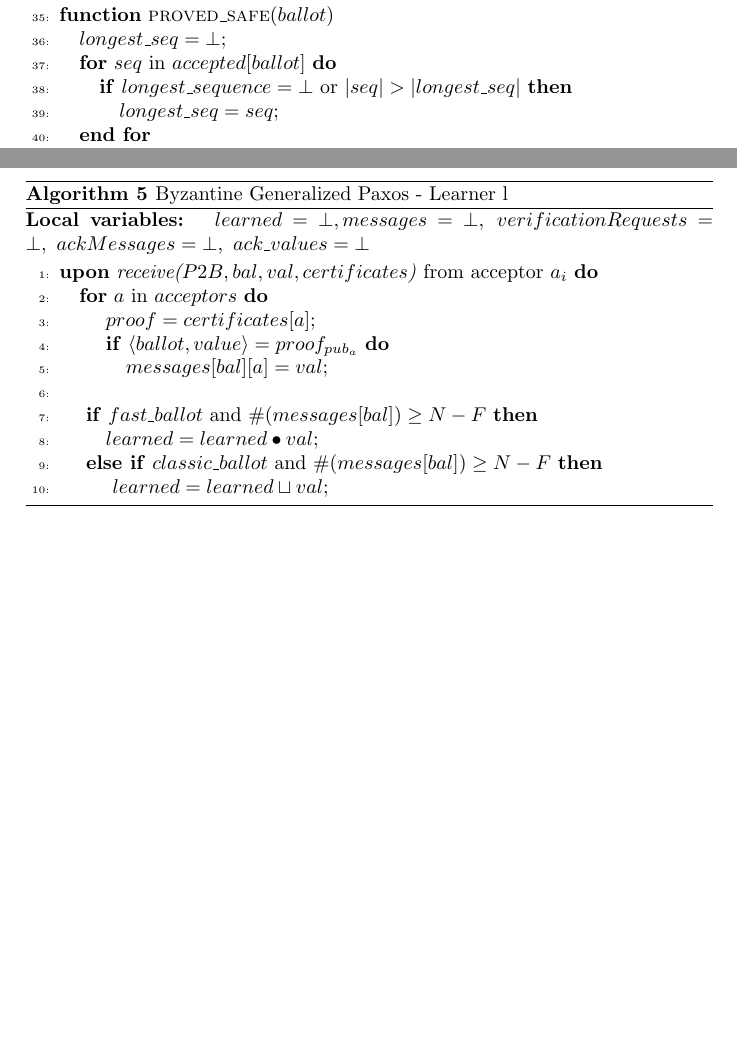
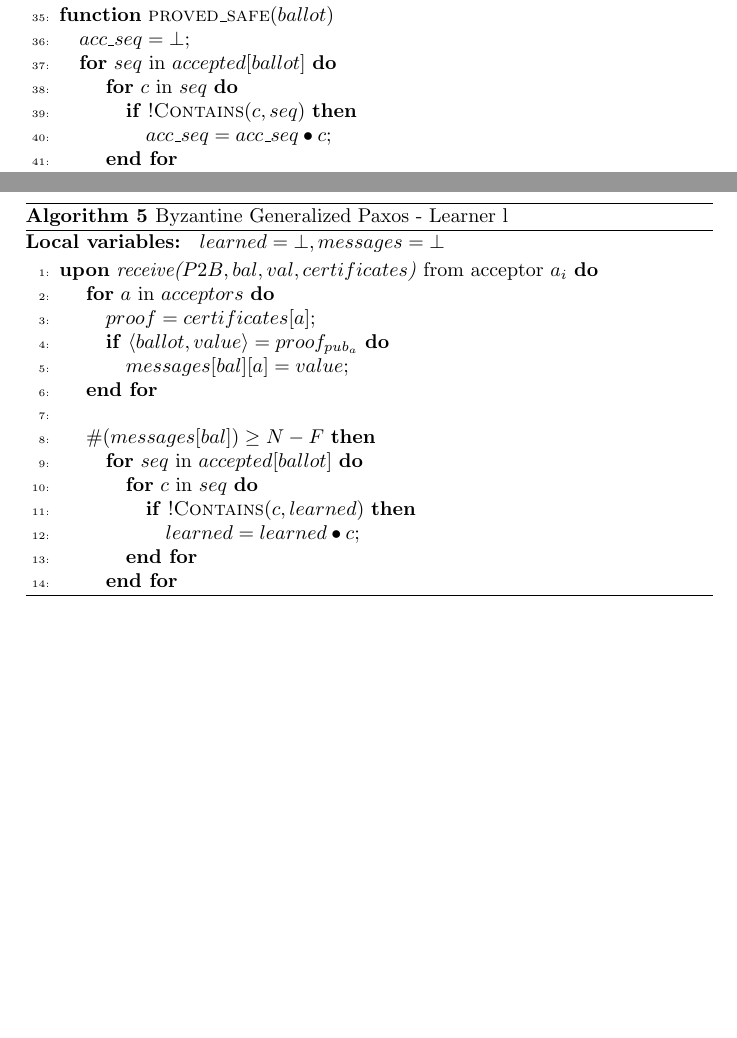
Before and after one commit to MiguelPires/College_misc, a LaTeX paper (main.tex, which reads algo_bft.tex): two parts of pages 8 and 10 of 18, joined at a grey line, cut so that both start at the same text, the shorter picture padded with empty space. Compiled offline with pdfLaTeX.

Commit message:
Changed p2a value picking rule

```diff
--- a/algo_bft.tex
+++ b/algo_bft.tex
@@ -142,12 +142,14 @@ The following pseudocode implements the Byzatine Generalized Paxos protocol.% We
 
 		\State
 		\Function{proved\_safe}{$ballot$}
-		\State $longest\_seq = \bot$;
+		\State $acc\_seq = \bot$;
 		\State \textbf{for} $seq$ in $accepted[ballot]$ \textbf{do}
-		\State \hspace{\algorithmicindent}\textbf{if} $longest\_sequence = \bot$ or $|seq| > |longest\_seq|$ \textbf{then}
-		\State \hspace{\algorithmicindent}\hspace{\algorithmicindent}$longest\_seq =  seq$;
+		\State \hspace{\algorithmicindent} \textbf{for} $c$ in $seq$ \textbf{do}
+		\State \hspace{\algorithmicindent}\hspace{\algorithmicindent} \textbf{if} $!\Call{Contains}{c, seq}$ \textbf{then}
+		\State \hspace{\algorithmicindent}\hspace{\algorithmicindent}\hspace{\algorithmicindent} $acc\_seq =  acc\_seq \bullet c$;
+		\State \hspace{\algorithmicindent} \textbf{end for}
 		\State \textbf{end for}
-		\State \textbf{return} $longest\_seq$;
+		\State \textbf{return} $acc\_seq$;
 		\EndFunction
 
 		\iffalse \State
@@ -232,18 +235,22 @@ The following pseudocode implements the Byzatine Generalized Paxos protocol.% We
 \begin{algorithm}
 	\caption{Byzantine Generalized Paxos - Learner l}
 	\label{BFT-Learn}
-	\textbf{Local variables: } $learned = \bot, messages = \bot,\ verificationRequests = \bot,\ ackMessages = \bot,\ ack\_values = \bot$
+	\textbf{Local variables: } $learned = \bot, messages = \bot$
 	\begin{algorithmic}[1]
 		\State \textbf{upon} \textit{receive($P2B, bal, val, certificates$)} from acceptor $a_i$ \textbf{do}
-		\State \hspace{\algorithmicindent}\textbf{for} $a$ in $acceptors$ \textbf{do}
+		\State \hspace{\algorithmicindent} \textbf{for} $a$ in $acceptors$ \textbf{do}
 		\State \hspace{\algorithmicindent}\hspace{\algorithmicindent} $proof = certificates[a]$;
 		\State \hspace{\algorithmicindent}\hspace{\algorithmicindent} \textbf{if} $\langle ballot, value \rangle = proof_{pub_a}$ \textbf{do}
-		\State \hspace{\algorithmicindent}\hspace{\algorithmicindent}\hspace{\algorithmicindent} $messages[bal][a] = val$;
+		\State \hspace{\algorithmicindent}\hspace{\algorithmicindent}\hspace{\algorithmicindent} $messages[bal][a] = value$;
+		\State \hspace{\algorithmicindent} \textbf{end for}
 		\State
-		\State \hspace{\algorithmicindent} \textbf{if} $fast\_ballot$ and $\#(messages[bal]) \geq N-F$ \textbf{then}
-		\State\hspace{\algorithmicindent}\hspace{\algorithmicindent} $learned = learned \bullet val$;
-		\State \hspace{\algorithmicindent} \textbf{else if} $classic\_ballot$ and $\#(messages[bal]) \geq N-F$ \textbf{then}
-		\State \hspace{\algorithmicindent} \hspace{\algorithmicindent} $learned = learned \sqcup val$;
+		\State \hspace{\algorithmicindent} $\#(messages[bal]) \geq N-F$ \textbf{then}
+		\State \hspace{\algorithmicindent}\hspace{\algorithmicindent} \textbf{for} $seq$ in $accepted[ballot]$ \textbf{do}
+		\State \hspace{\algorithmicindent}\hspace{\algorithmicindent}\hspace{\algorithmicindent} \textbf{for} $c$ in $seq$ \textbf{do}
+		\State \hspace{\algorithmicindent}\hspace{\algorithmicindent}\hspace{\algorithmicindent}\hspace{\algorithmicindent} \textbf{if} $!\Call{Contains}{c, learned}$ \textbf{then}
+		\State \hspace{\algorithmicindent}\hspace{\algorithmicindent}\hspace{\algorithmicindent}\hspace{\algorithmicindent}\hspace{\algorithmicindent} $learned =  learned \bullet c$;
+		\State \hspace{\algorithmicindent}\hspace{\algorithmicindent}\hspace{\algorithmicindent} \textbf{end for}
+		\State \hspace{\algorithmicindent}\hspace{\algorithmicindent} \textbf{end for}
 
 	\end{algorithmic}
 \end{algorithm}
```
Also changed, not shown: algo_bft.tex (9 more changed lines).
